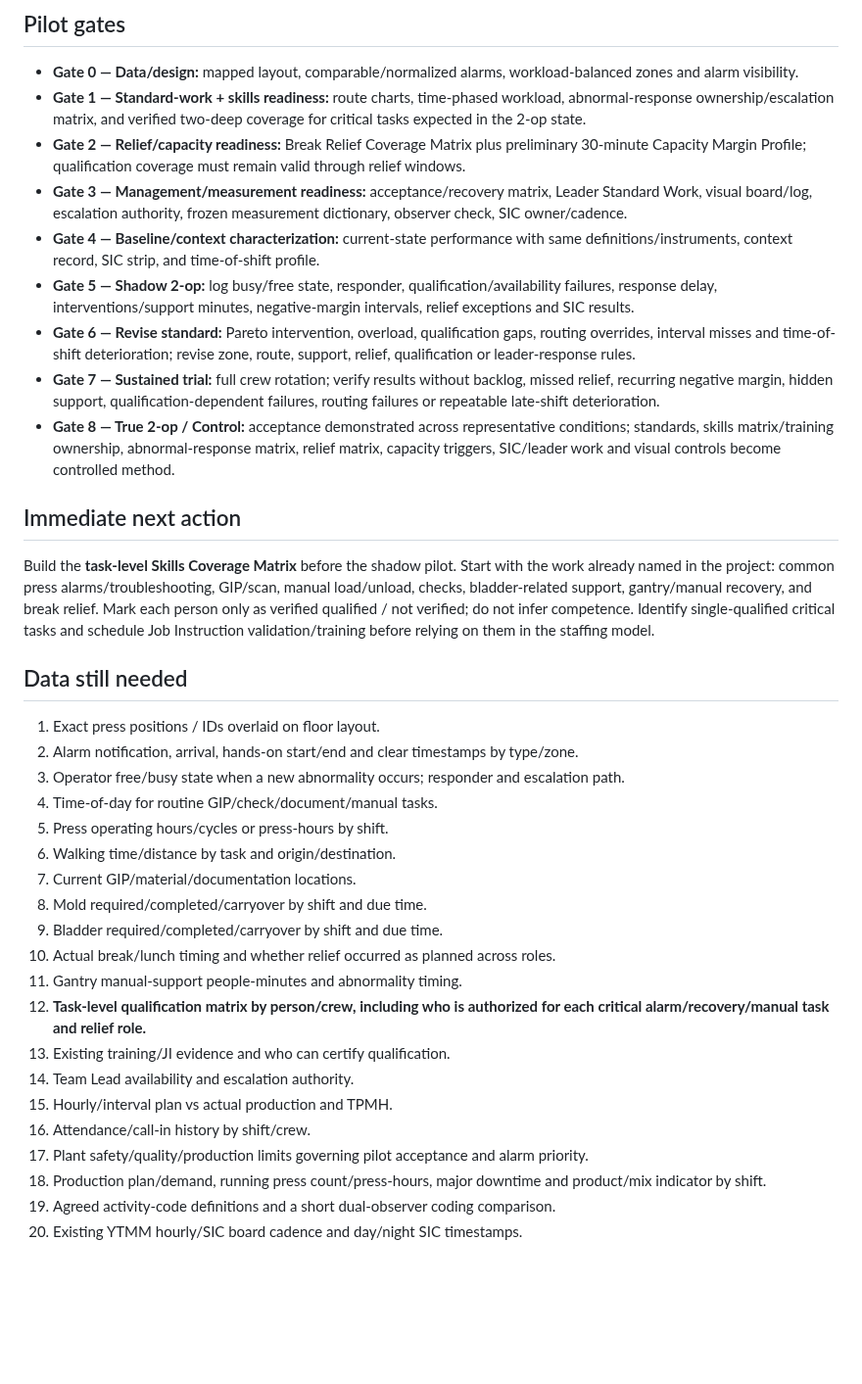
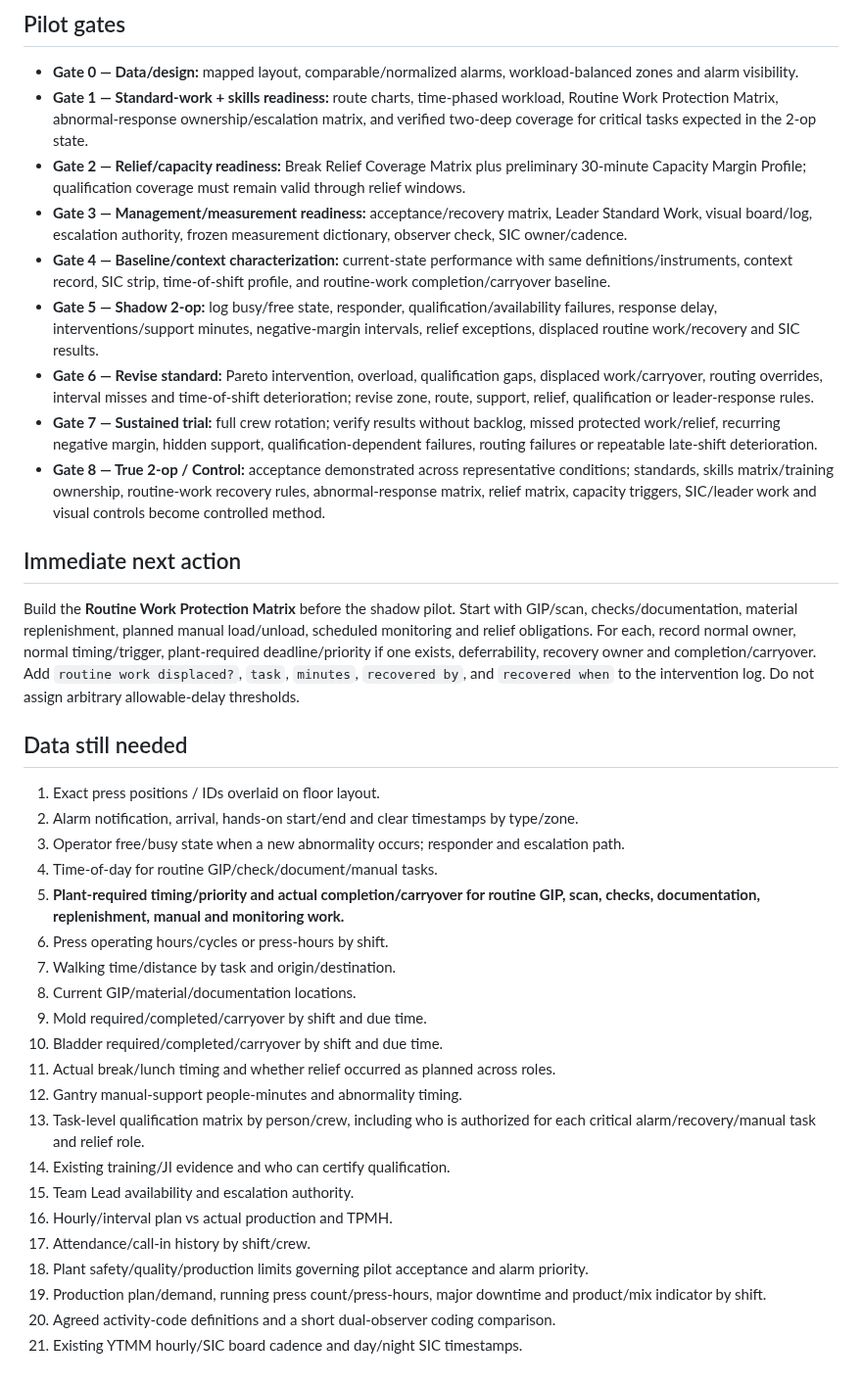
Before and after one commit to nithin1999/Playground, a Markdown page: curing-tpmh-dashboard/README.md, the part around one of its changes. Shown at 98% size. Drawn GitHub-style; blank space fills up the shorter version.

Commit message:
Add protected routine-work recovery rules to 2-op pilot

```diff
--- a/curing-tpmh-dashboard/README.md
+++ b/curing-tpmh-dashboard/README.md
@@ -55,36 +59,37 @@ For every baseline and pilot shift record crew/shift, production plan, scheduled
 
 ## Pilot gates
 - **Gate 0 — Data/design:** mapped layout, comparable/normalized alarms, workload-balanced zones and alarm visibility.
-- **Gate 1 — Standard-work + skills readiness:** route charts, time-phased workload, abnormal-response ownership/escalation matrix, and verified two-deep coverage for critical tasks expected in the 2-op state.
+- **Gate 1 — Standard-work + skills readiness:** route charts, time-phased workload, Routine Work Protection Matrix, abnormal-response ownership/escalation matrix, and verified two-deep coverage for critical tasks expected in the 2-op state.
 - **Gate 2 — Relief/capacity readiness:** Break Relief Coverage Matrix plus preliminary 30-minute Capacity Margin Profile; qualification coverage must remain valid through relief windows.
 - **Gate 3 — Management/measurement readiness:** acceptance/recovery matrix, Leader Standard Work, visual board/log, escalation authority, frozen measurement dictionary, observer check, SIC owner/cadence.
-- **Gate 4 — Baseline/context characterization:** current-state performance with same definitions/instruments, context record, SIC strip, and time-of-shift profile.
-- **Gate 5 — Shadow 2-op:** log busy/free state, responder, qualification/availability failures, response delay, interventions/support minutes, negative-margin intervals, relief exceptions and SIC results.
-- **Gate 6 — Revise standard:** Pareto intervention, overload, qualification gaps, routing overrides, interval misses and time-of-shift deterioration; revise zone, route, support, relief, qualification or leader-response rules.
-- **Gate 7 — Sustained trial:** full crew rotation; verify results without backlog, missed relief, recurring negative margin, hidden support, qualification-dependent failures, routing failures or repeatable late-shift deterioration.
-- **Gate 8 — True 2-op / Control:** acceptance demonstrated across representative conditions; standards, skills matrix/training ownership, abnormal-response matrix, relief matrix, capacity triggers, SIC/leader work and visual controls become controlled method.
+- **Gate 4 — Baseline/context characterization:** current-state performance with same definitions/instruments, context record, SIC strip, time-of-shift profile, and routine-work completion/carryover baseline.
+- **Gate 5 — Shadow 2-op:** log busy/free state, responder, qualification/availability failures, response delay, interventions/support minutes, negative-margin intervals, relief exceptions, displaced routine work/recovery and SIC results.
+- **Gate 6 — Revise standard:** Pareto intervention, overload, qualification gaps, displaced work/carryover, routing overrides, interval misses and time-of-shift deterioration; revise zone, route, support, relief, qualification or leader-response rules.
+- **Gate 7 — Sustained trial:** full crew rotation; verify results without backlog, missed protected work/relief, recurring negative margin, hidden support, qualification-dependent failures, routing failures or repeatable late-shift deterioration.
+- **Gate 8 — True 2-op / Control:** acceptance demonstrated across representative conditions; standards, skills matrix/training ownership, routine-work recovery rules, abnormal-response matrix, relief matrix, capacity triggers, SIC/leader work and visual controls become controlled method.
 
 ## Immediate next action
-Build the **task-level Skills Coverage Matrix** before the shadow pilot. Start with the work already named in the project: common press alarms/troubleshooting, GIP/scan, manual load/unload, checks, bladder-related support, gantry/manual recovery, and break relief. Mark each person only as verified qualified / not verified; do not infer competence. Identify single-qualified critical tasks and schedule Job Instruction validation/training before relying on them in the staffing model.
+Build the **Routine Work Protection Matrix** before the shadow pilot. Start with GIP/scan, checks/documentation, material replenishment, planned manual load/unload, scheduled monitoring and relief obligations. For each, record normal owner, normal timing/trigger, plant-required deadline/priority if one exists, deferrability, recovery owner and completion/carryover. Add `routine work displaced?`, `task`, `minutes`, `recovered by`, and `recovered when` to the intervention log. Do not assign arbitrary allowable-delay thresholds.
 
 ## Data still needed
 1. Exact press positions / IDs overlaid on floor layout.
 2. Alarm notification, arrival, hands-on start/end and clear timestamps by type/zone.
 3. Operator free/busy state when a new abnormality occurs; responder and escalation path.
 4. Time-of-day for routine GIP/check/document/manual tasks.
-5. Press operating hours/cycles or press-hours by shift.
-6. Walking time/distance by task and origin/destination.
-7. Current GIP/material/documentation locations.
-8. Mold required/completed/carryover by shift and due time.
-9. Bladder required/completed/carryover by shift and due time.
-10. Actual break/lunch timing and whether relief occurred as planned across roles.
-11. Gantry manual-support people-minutes and abnormality timing.
-12. **Task-level qualification matrix by person/crew, including who is authorized for each critical alarm/recovery/manual task and relief role.**
-13. Existing training/JI evidence and who can certify qualification.
-14. Team Lead availability and escalation authority.
-15. Hourly/interval plan vs actual production and TPMH.
-16. Attendance/call-in history by shift/crew.
-17. Plant safety/quality/production limits governing pilot acceptance and alarm priority.
-18. Production plan/demand, running press count/press-hours, major downtime and product/mix indicator by shift.
-19. Agreed activity-code definitions and a short dual-observer coding comparison.
-20. Existing YTMM hourly/SIC board cadence and day/night SIC timestamps.
+5. **Plant-required timing/priority and actual completion/carryover for routine GIP, scan, checks, documentation, replenishment, manual and monitoring work.**
+6. Press operating hours/cycles or press-hours by shift.
+7. Walking time/distance by task and origin/destination.
+8. Current GIP/material/documentation locations.
+9. Mold required/completed/carryover by shift and due time.
+10. Bladder required/completed/carryover by shift and due time.
+11. Actual break/lunch timing and whether relief occurred as planned across roles.
+12. Gantry manual-support people-minutes and abnormality timing.
+13. Task-level qualification matrix by person/crew, including who is authorized for each critical alarm/recovery/manual task and relief role.
+14. Existing training/JI evidence and who can certify qualification.
+15. Team Lead availability and escalation authority.
+16. Hourly/interval plan vs actual production and TPMH.
+17. Attendance/call-in history by shift/crew.
+18. Plant safety/quality/production limits governing pilot acceptance and alarm priority.
+19. Production plan/demand, running press count/press-hours, major downtime and product/mix indicator by shift.
+20. Agreed activity-code definitions and a short dual-observer coding comparison.
+21. Existing YTMM hourly/SIC board cadence and day/night SIC timestamps.
```
Also changed, not shown: other parts of curing-tpmh-dashboard/README.md (+19 -15 lines).
